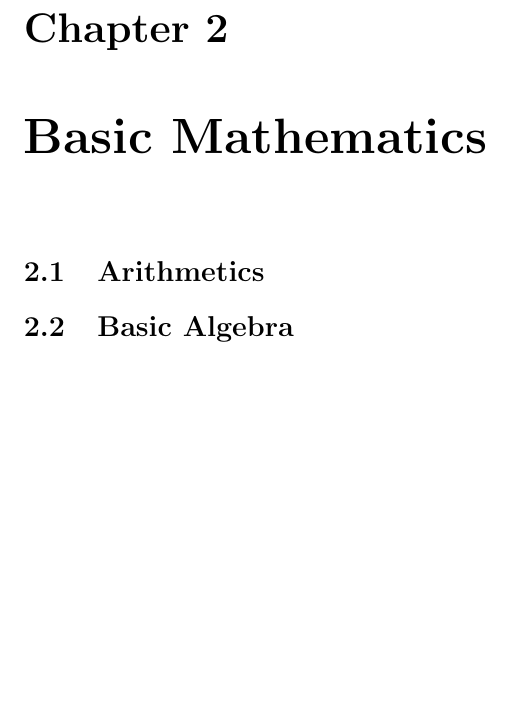
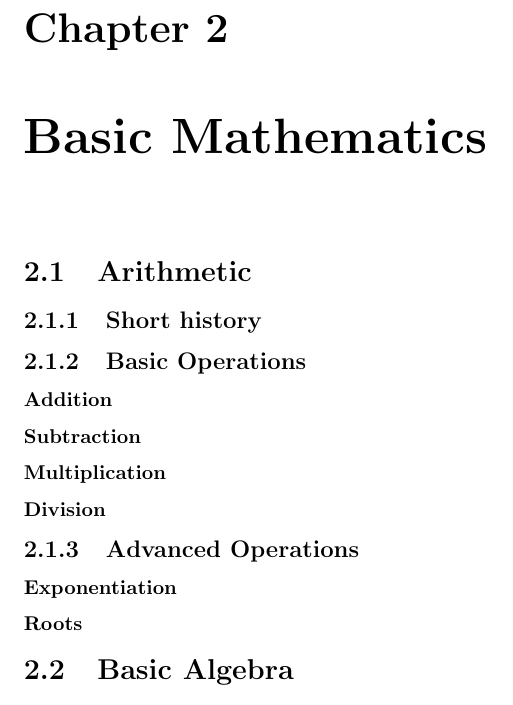
Before and after one commit to mikewheelmaker/math-book, a LaTeX book (math_glossary.tex): part of page 7 of 9, cut so that both start at the same text, the shorter picture padded with empty space. Compiled offline with pdfLaTeX.

```diff
--- a/math_atlas.tex
+++ b/math_glossary.tex
@@ -37,7 +37,16 @@
 \end{itemize}
 
 \chapter{Basic Mathematics}
-\section{Arithmetics}
+\section{Arithmetic}
+\subsection{Short history}
+\subsection{Basic Operations}
+\subsubsection{Addition}
+\subsubsection{Subtraction}
+\subsubsection{Multiplication}
+\subsubsection{Division}
+\subsection{Advanced Operations}
+\subsubsection{Exponentiation}
+\subsubsection{Roots}
 
 \section{Basic Algebra}
 
```
Also changed, not shown: math_atlas.pdf (deleted), math_glossary.pdf (added).
